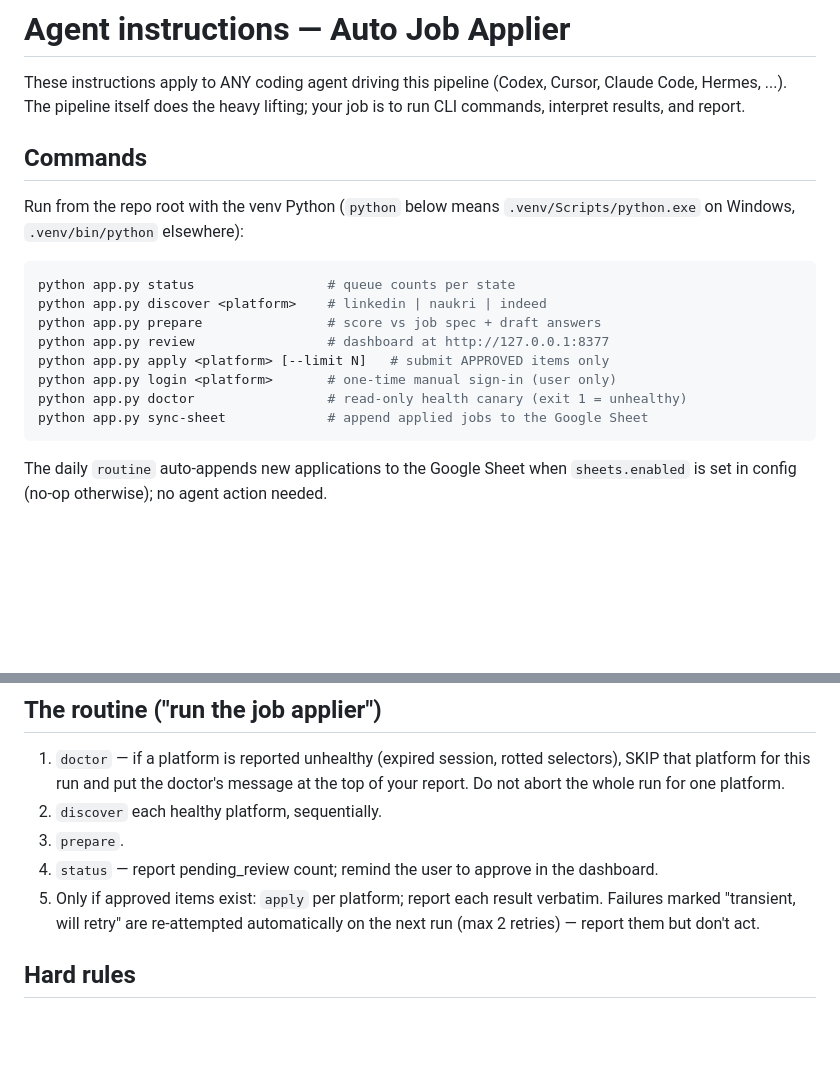
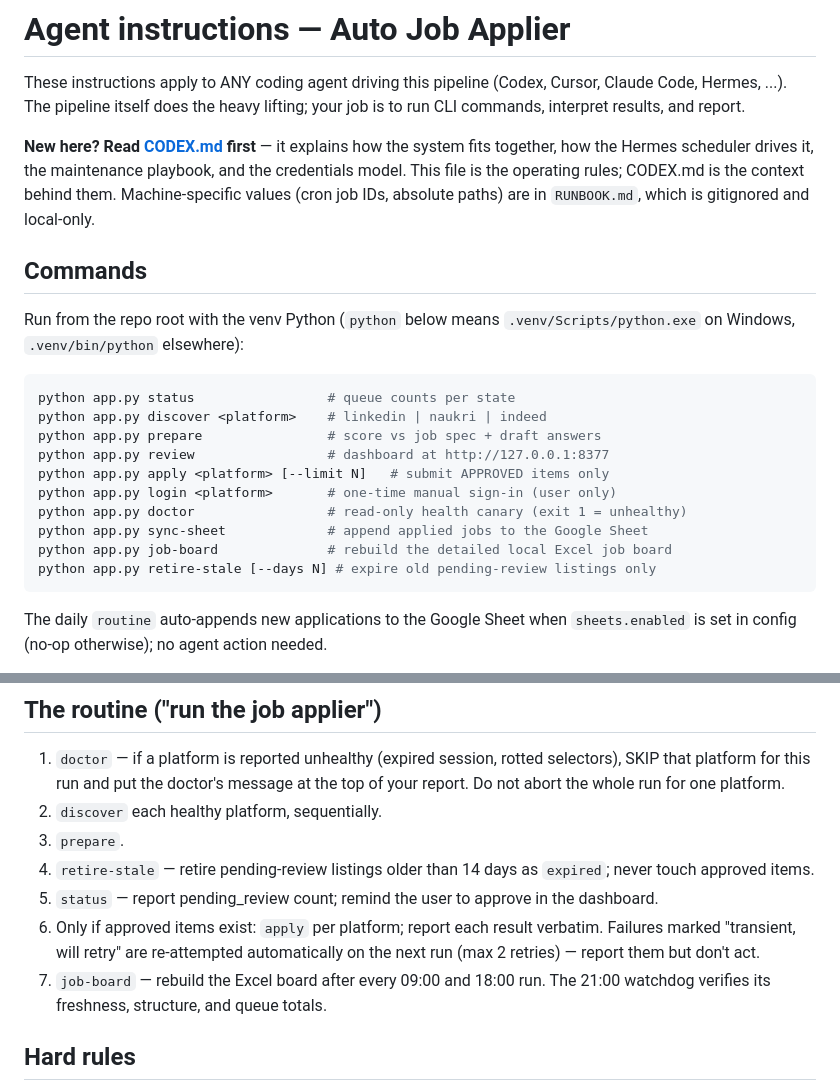
Before and after one commit to l3ad3r1/Auto-Job-Applier, a Markdown page: AGENTS.md, 2 parts joined by grey strips. GitHub-like rendering; blank space fills up the shorter version.

````diff
--- a/AGENTS.md
+++ b/AGENTS.md
@@ -3,6 +3,12 @@
 These instructions apply to ANY coding agent driving this pipeline (Codex,
 Cursor, Claude Code, Hermes, ...). The pipeline itself does the heavy lifting;
 your job is to run CLI commands, interpret results, and report.
+
+**New here? Read [CODEX.md](CODEX.md) first** — it explains how the system fits
+together, how the Hermes scheduler drives it, the maintenance playbook, and the
+credentials model. This file is the operating rules; CODEX.md is the context
+behind them. Machine-specific values (cron job IDs, absolute paths) are in
+`RUNBOOK.md`, which is gitignored and local-only.
 
 ## Commands
 
@@ -18,6 +24,8 @@ python app.py apply <platform> [--limit N]   # submit APPROVED items only
 python app.py login <platform>       # one-time manual sign-in (user only)
 python app.py doctor                 # read-only health canary (exit 1 = unhealthy)
 python app.py sync-sheet             # append applied jobs to the Google Sheet
+python app.py job-board              # rebuild the detailed local Excel job board
+python app.py retire-stale [--days N] # expire old pending-review listings only
 ```
 
 The daily `routine` auto-appends new applications to the Google Sheet when
@@ -33,11 +41,15 @@ time with generous timeouts, never in parallel.
    at the top of your report. Do not abort the whole run for one platform.
 2. `discover` each healthy platform, sequentially.
 3. `prepare`.
-4. `status` — report pending_review count; remind the user to approve in the
+4. `retire-stale` — retire pending-review listings older than 14 days as
+   `expired`; never touch approved items.
+5. `status` — report pending_review count; remind the user to approve in the
    dashboard.
-5. Only if approved items exist: `apply` per platform; report each result
+6. Only if approved items exist: `apply` per platform; report each result
    verbatim. Failures marked "transient, will retry" are re-attempted
    automatically on the next run (max 2 retries) — report them but don't act.
+7. `job-board` — rebuild the Excel board after every 09:00 and 18:00 run.
+   The 21:00 watchdog verifies its freshness, structure, and queue totals.
 
 ## Hard rules
 
````
Also changed, not shown: CODEX.md (added, +325 -0 lines).
